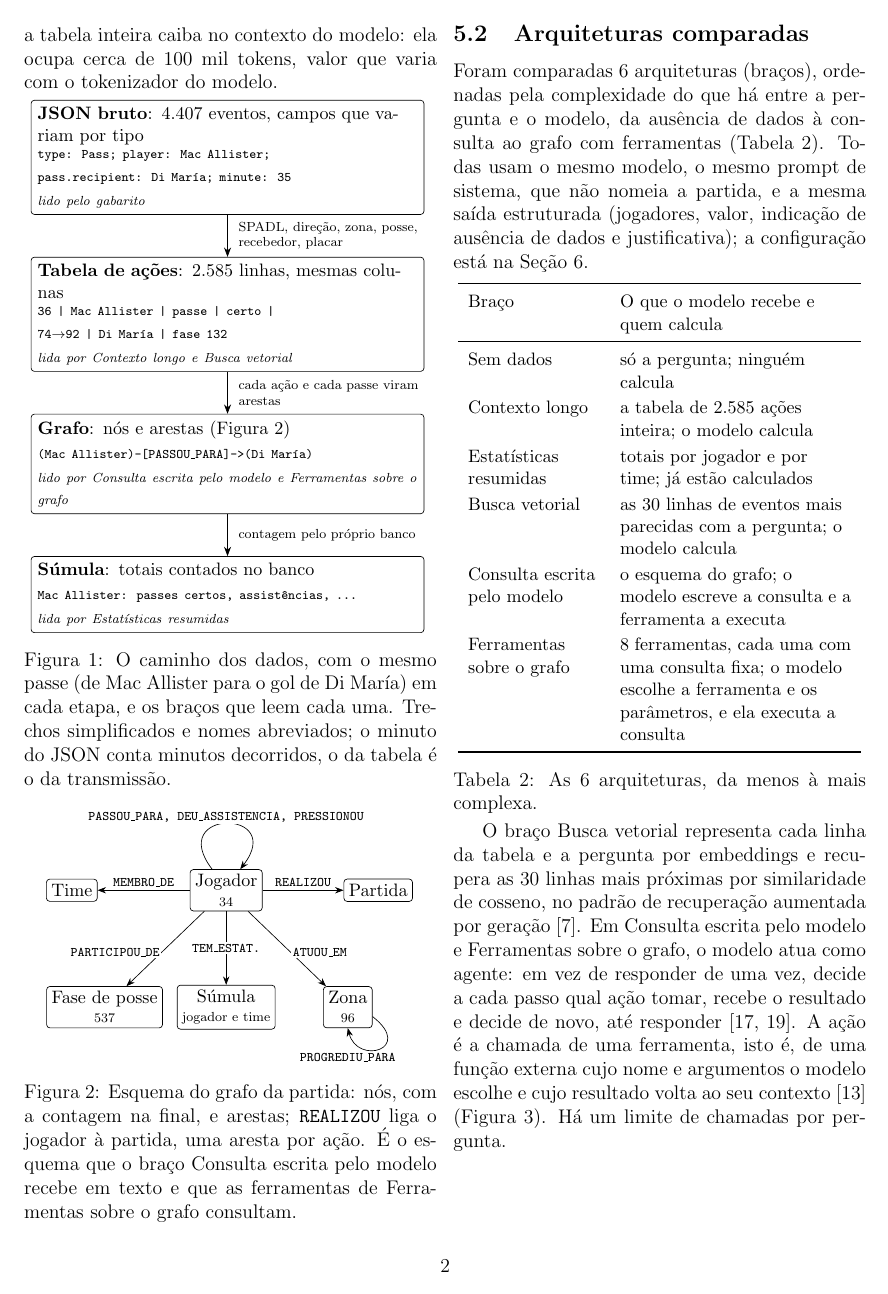
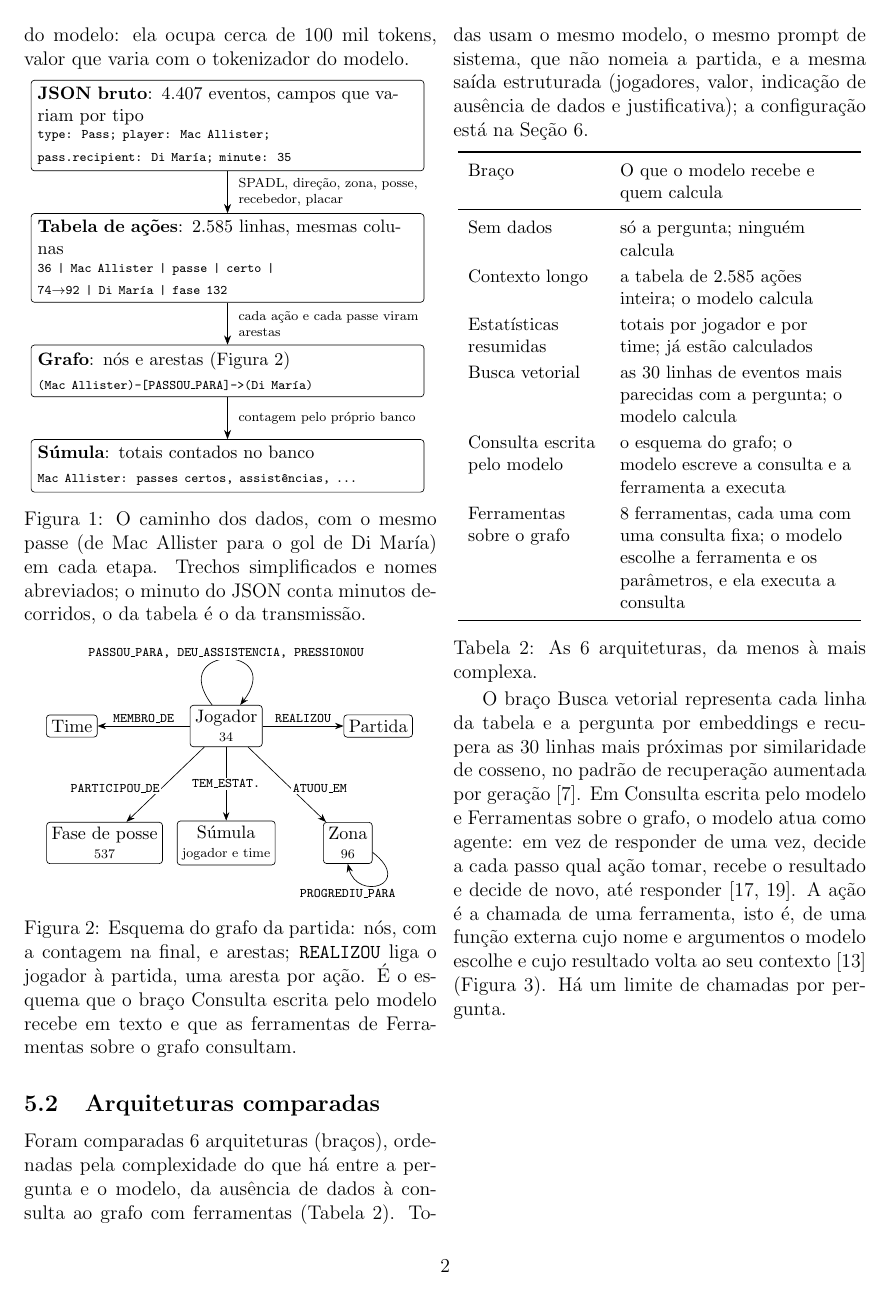
Before and after one commit to joaowinderfeldbussolotto/football-tactics-knowledge-graph, a LaTeX document (paper/main.tex, which reads paper/fig-pipeline.tex): page 2 of 6. Compiled offline with pdfLaTeX.

Commit message:
Pipeline figure: drop the read-by lines
Co-Authored-By: Claude Opus 5.5 <noreply@anthropic.com>
Claude-Session: https://claude.ai/code/session_01GDzakjT7uBi84EBVr1ucvq

```diff
--- a/paper/fig-pipeline.tex
+++ b/paper/fig-pipeline.tex
@@ -8,20 +8,16 @@
   arr/.style={-{Stealth[length=2mm]}},
   tr/.style={right, font=\scriptsize, text width=0.45\linewidth, align=left, xshift=1mm}]
 \node[st] (a) at (0,0) {\textbf{JSON bruto}: \nEvents{} eventos, campos que variam por tipo\\[1pt]
-  {\scriptsize\ttfamily type: Pass; player: Mac Allister;\\ pass.recipient: Di María; minute: 35}\\[1pt]
-  {\scriptsize\itshape lido pelo gabarito}};
+  {\scriptsize\ttfamily type: Pass; player: Mac Allister;\\ pass.recipient: Di María; minute: 35}};
 \node[st, below=9mm of a] (b) {\textbf{Tabela de ações}: \nActions{} linhas, mesmas colunas\\[1pt]
-  {\scriptsize\ttfamily 36 | Mac Allister | passe | certo |\\ 74$\to$92 | Di María | fase 132}\\[1pt]
-  {\scriptsize\itshape lida por \armEventsInPrompt{} e \armVector{}}};
+  {\scriptsize\ttfamily 36 | Mac Allister | passe | certo |\\ 74$\to$92 | Di María | fase 132}};
 \node[st, below=9mm of b] (c) {\textbf{Grafo}: nós e arestas (Figura~\ref{fig:esquema})\\[1pt]
-  {\scriptsize\ttfamily (Mac Allister)-[PASSOU\_PARA]->(Di María)}\\[1pt]
-  {\scriptsize\itshape lido por \armTextToCypher{} e \armGraphTools{}}};
+  {\scriptsize\ttfamily (Mac Allister)-[PASSOU\_PARA]->(Di María)}};
 \node[st, below=9mm of c] (d) {\textbf{Súmula}: totais contados no banco\\[1pt]
-  {\scriptsize\ttfamily Mac Allister: passes certos, assistências, ...}\\[1pt]
-  {\scriptsize\itshape lida por \armStatsInPrompt{}}};
+  {\scriptsize\ttfamily Mac Allister: passes certos, assistências, ...}};
 \draw[arr] (a) -- node[tr] {SPADL, direção, zona, posse, recebedor, placar} (b);
 \draw[arr] (b) -- node[tr] {cada ação e cada passe viram arestas} (c);
 \draw[arr] (c) -- node[tr] {contagem pelo próprio banco} (d);
 \end{tikzpicture}
-\captionof{figure}{O caminho dos dados, com o mesmo passe (de Mac Allister para o gol de Di María) em cada etapa, e os braços que leem cada uma. Trechos simplificados e nomes abreviados; o minuto do JSON conta minutos decorridos, o da tabela é o da transmissão.}\label{fig:pipeline}
+\captionof{figure}{O caminho dos dados, com o mesmo passe (de Mac Allister para o gol de Di María) em cada etapa. Trechos simplificados e nomes abreviados; o minuto do JSON conta minutos decorridos, o da tabela é o da transmissão.}\label{fig:pipeline}
 \end{minipage}\par\smallskip
```
Also changed, not shown: paper/sections/04-metodologia.tex (+1 -1 lines).
